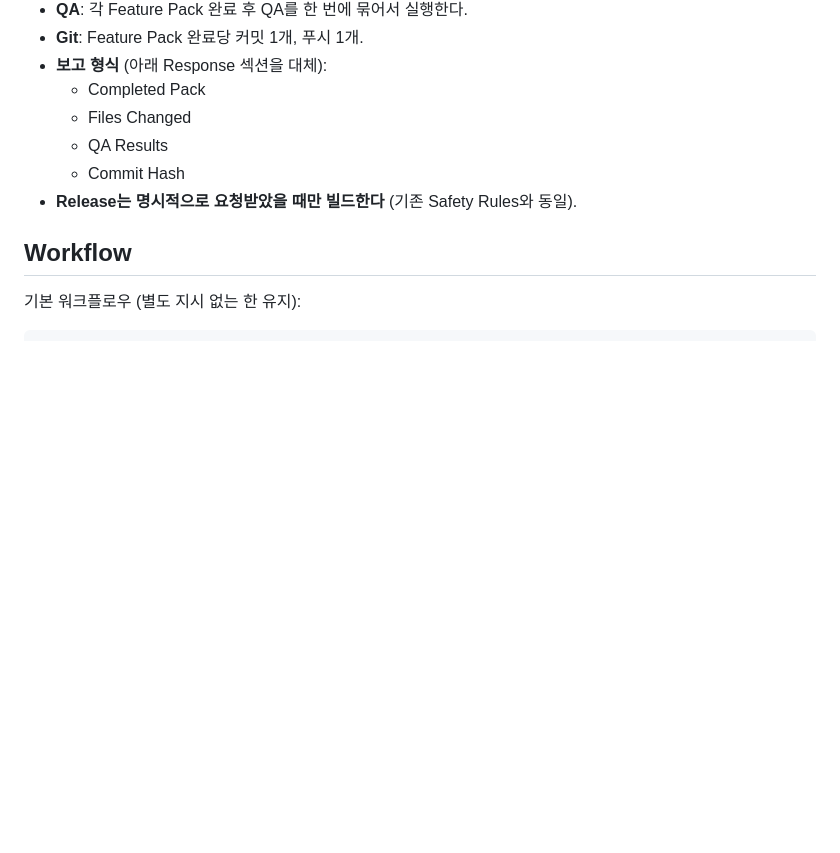
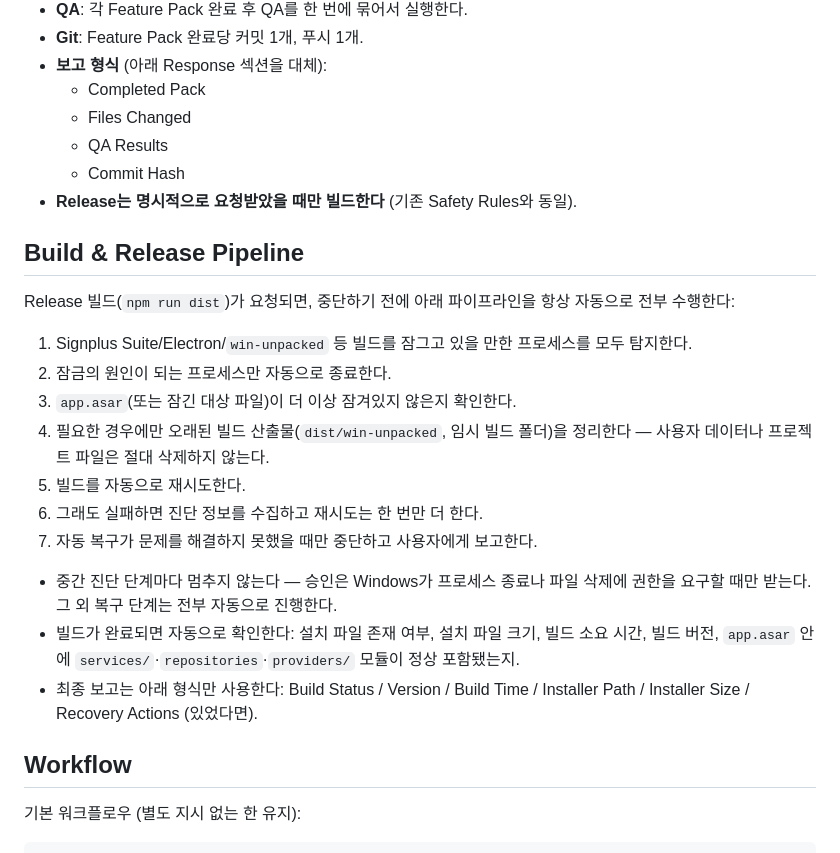
Before and after one commit to signpl/signplus-suite, a Markdown page: CLAUDE.md, the part around the change. GitHub-like rendering; blank space fills up the shorter version.

Commit message:
Add Build & Release Pipeline recovery policy to CLAUDE.md
Whenever a Release build (npm run dist) is requested, automatically:
detect Electron/Signplus Suite/win-unpacked processes locking the build,
terminate only those, verify app.asar is unlocked, clean stale build
artifacts (dist/win-unpacked, temp build folders - never user data or
project files) if needed, retry the build, collect diagnostics and
retry once more on continued failure, and only stop/report if automatic
recovery can't resolve it. Approval is only requested when Windows
itself requires permission to terminate a process or delete a file -
every other recovery step proceeds automatically. Post-build, verify
installer existence/size, build duration/version, and that app.asar
contains the expected services/repositories/providers modules. Final
report format is fixed: Build Status / Version / Build Time / Installer
Path / Installer Size / Recovery Actions.

Co-Authored-By: Claude Sonnet 5 <noreply@anthropic.com>

```diff
--- a/CLAUDE.md
+++ b/CLAUDE.md
@@ -106,6 +106,22 @@ Because `storage.set` in different components doesn't share React state, cross-c
   - Commit Hash
 - **Release는 명시적으로 요청받았을 때만 빌드한다** (기존 Safety Rules와 동일).
 
+## Build & Release Pipeline
+
+Release 빌드(`npm run dist`)가 요청되면, 중단하기 전에 아래 파이프라인을 항상 자동으로 전부 수행한다:
+
+1. Signplus Suite/Electron/`win-unpacked` 등 빌드를 잠그고 있을 만한 프로세스를 모두 탐지한다.
+2. 잠금의 원인이 되는 프로세스만 자동으로 종료한다.
+3. `app.asar`(또는 잠긴 대상 파일)이 더 이상 잠겨있지 않은지 확인한다.
+4. 필요한 경우에만 오래된 빌드 산출물(`dist/win-unpacked`, 임시 빌드 폴더)을 정리한다 — 사용자 데이터나 프로젝트 파일은 절대 삭제하지 않는다.
+5. 빌드를 자동으로 재시도한다.
+6. 그래도 실패하면 진단 정보를 수집하고 재시도는 한 번만 더 한다.
+7. 자동 복구가 문제를 해결하지 못했을 때만 중단하고 사용자에게 보고한다.
+
+- 중간 진단 단계마다 멈추지 않는다 — 승인은 Windows가 프로세스 종료나 파일 삭제에 권한을 요구할 때만 받는다. 그 외 복구 단계는 전부 자동으로 진행한다.
+- 빌드가 완료되면 자동으로 확인한다: 설치 파일 존재 여부, 설치 파일 크기, 빌드 소요 시간, 빌드 버전, `app.asar` 안에 `services/`·`repositories`·`providers/` 모듈이 정상 포함됐는지.
+- 최종 보고는 아래 형식만 사용한다: Build Status / Version / Build Time / Installer Path / Installer Size / Recovery Actions (있었다면).
+
 ## Workflow
 
 기본 워크플로우 (별도 지시 없는 한 유지):
```
